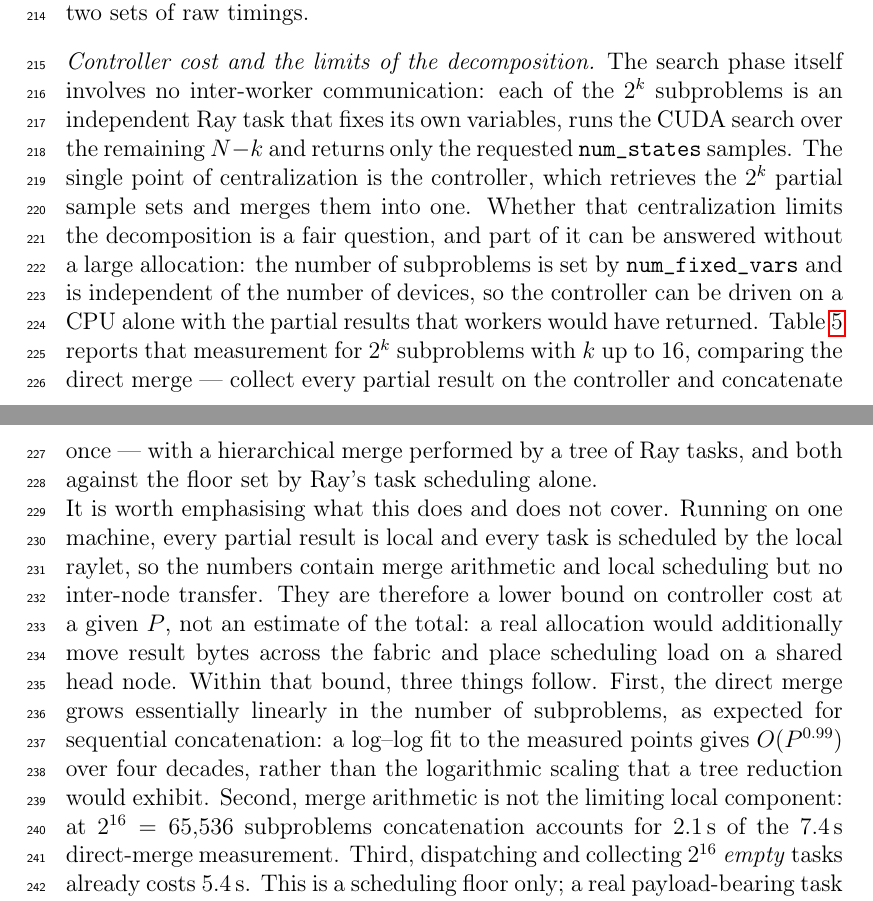
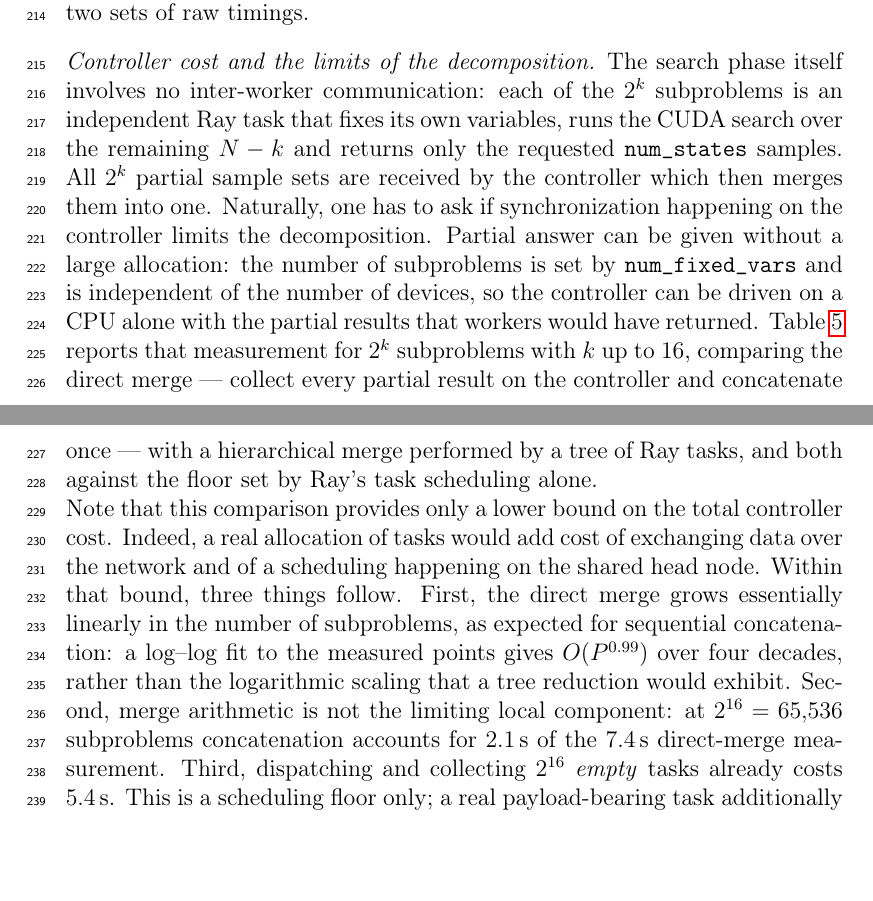
Before and after one commit to iitis/bruteforce-text, a LaTeX paper (txt/softx/v_2/bruteforce.tex): two parts of pages 10 and 11 of 27, joined at a grey line, cut so that both start at the same text, the shorter picture padded with empty space. Compiled offline with pdfLaTeX.

Commit message:
Update text

```diff
--- a/txt/softx/v_2/bruteforce.tex
+++ b/txt/softx/v_2/bruteforce.tex
@@ -520,10 +511,10 @@ above are recomputed from those two sets of raw timings.
 The search phase itself involves no inter-worker communication: each of the
 $2^{k}$ subproblems is an independent Ray task that fixes its own variables, runs
 the CUDA search over the remaining $N-k$ and returns only the requested
-\texttt{num\_states} samples. The single point of centralization is the
-controller, which retrieves the $2^{k}$ partial sample sets and merges them into
-one. Whether that centralization limits the decomposition is a fair question, and part of it can be
-answered without a large allocation: the number of subproblems is set by
+\texttt{num\_states} samples. All $2^{k}$ partial sample sets are received by the controller
+which then merges them into one. Naturally, one has to ask if synchronization happening
+on the controller limits the decomposition. Partial answer can be
+given without a large allocation: the number of subproblems is set by
 \texttt{num\_fixed\_vars} and is independent of the number of devices, so the controller can be
 driven on a CPU alone with the partial results that workers would have returned.
 Table~\ref{tab:controller} reports that measurement for $2^{k}$ subproblems with $k$ up to
@@ -531,15 +522,13 @@ $16$, comparing the direct merge --- collect every partial result on the control
 concatenate once --- with a hierarchical merge performed by a tree of Ray tasks, and both
 against the floor set by Ray's task scheduling alone.
 
-It is worth emphasising what this does and does not cover. Running on one machine,
-every partial result is local and every task is scheduled by the local raylet, so the numbers
-contain merge arithmetic and local scheduling but no inter-node transfer. They are therefore a
-lower bound on controller cost at a given $P$, not an estimate of the total: a real allocation
-would additionally move result bytes across the fabric and place scheduling load on a shared
-head node. Within that bound, three things follow. First, the direct merge grows essentially
-linearly in the number of subproblems, as expected for sequential concatenation: a log--log fit
-to the measured points gives $O(P^{0.99})$ over four decades, rather than the logarithmic
-scaling that a tree reduction would exhibit. Second, merge arithmetic is not the limiting local component: at
+Note that this comparison provides only a lower bound on the total controller cost.
+Indeed, a real allocation of tasks would add cost of exchanging data over the network and
+of a scheduling happening on the shared head node. Within that bound, three things follow.
+First, the direct merge grows essentially linearly in the number of subproblems, as expected
+for sequential concatenation: a log--log fit to the measured points gives $O(P^{0.99})$ over
+four decades, rather than the logarithmic scaling that a tree reduction would exhibit.
+Second, merge arithmetic is not the limiting local component: at
 $2^{16}=65{,}536$ subproblems concatenation accounts for $2.1$\,s of the $7.4$\,s direct-merge
 measurement. Third, dispatching and collecting $2^{16}$ \emph{empty} tasks already costs
 $5.4$\,s. This is a scheduling floor only; a real payload-bearing task additionally pays for
```
Also changed, not shown: txt/softx/v_2/bruteforce.tex (13 more changed lines).
